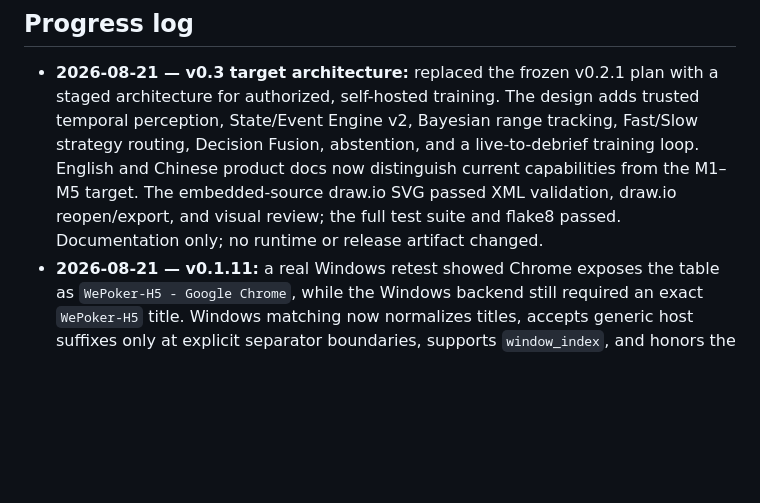
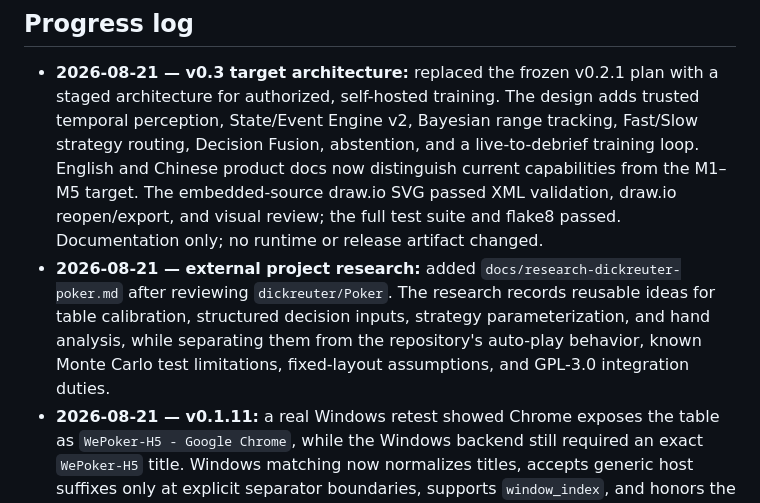
Before and after one commit to windgeek/PokerSense, a Markdown page: AGENTS.md, the part around the change. Rendered like a GitHub page; blank space fills up the shorter version.

Commit message:
Document external poker project research

```diff
--- a/AGENTS.md
+++ b/AGENTS.md
@@ -104,6 +104,12 @@ structure; do not represent a local build as a clean-user installation test.
   draw.io SVG passed XML validation, draw.io reopen/export, and visual review;
   the full test suite and flake8 passed. Documentation only; no runtime or
   release artifact changed.
+- **2026-08-21 — external project research:** added
+  `docs/research-dickreuter-poker.md` after reviewing `dickreuter/Poker`.
+  The research records reusable ideas for table calibration, structured
+  decision inputs, strategy parameterization, and hand analysis, while
+  separating them from the repository's auto-play behavior, known Monte Carlo
+  test limitations, fixed-layout assumptions, and GPL-3.0 integration duties.
 - **2026-08-21 — v0.1.11:** a real Windows retest showed
   Chrome exposes the table as `WePoker-H5 - Google Chrome`, while the Windows
   backend still required an exact `WePoker-H5` title. Windows matching now
```
Also changed, not shown: docs/research-dickreuter-poker.md (added, +274 -0 lines).
